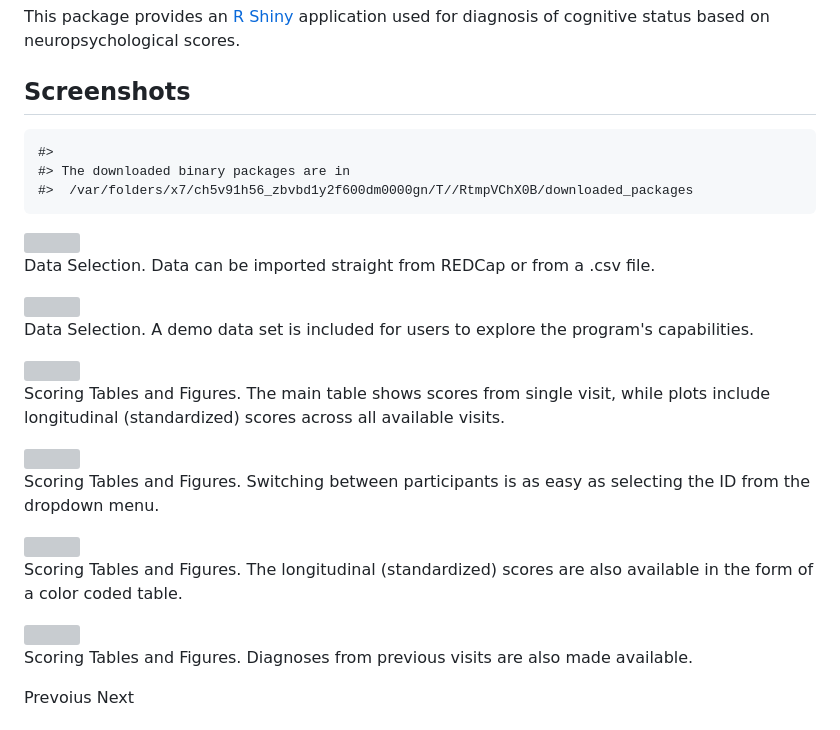
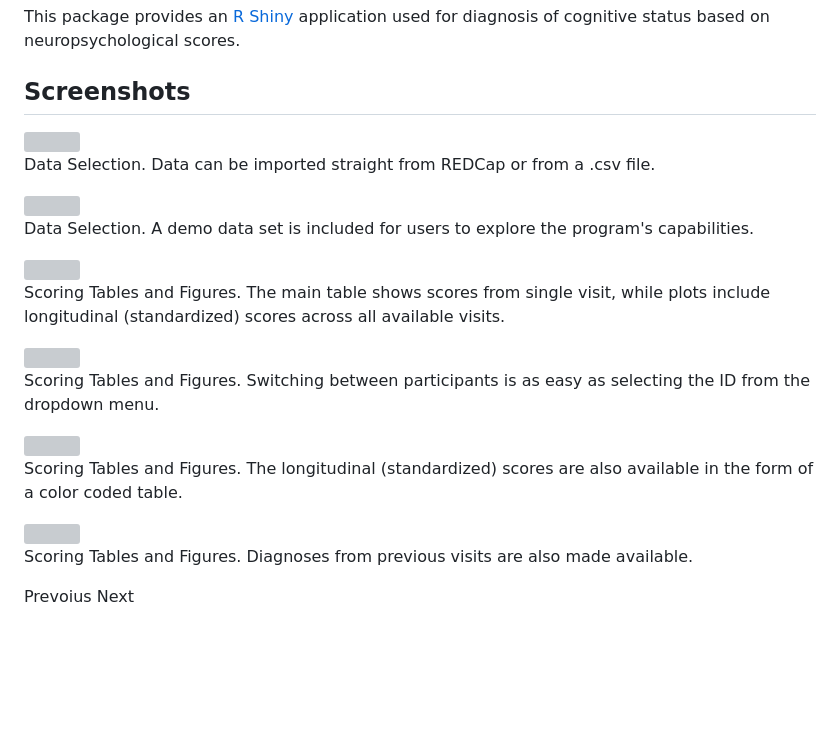
Before and after one commit to rmtrane/NpsychAssessmentTool, a Markdown page: README.md, the part around one of its changes. Drawn GitHub-style; blank space fills up the shorter version; grey boxes are pictures that could not be loaded.

```diff
--- a/README.md
+++ b/README.md
@@ -16,10 +16,6 @@ scores.
 
 ## Screenshots
 
-    #>
-    #> The downloaded binary packages are in
-    #>  /var/folders/x7/ch5v91h56_zbvbd1y2f600dm0000gn/T//RtmpVChX0B/downloaded_packages
-
 <div id="gallery-carousel" class="carousel carousel-dark slide" data-bs-ride="carousel">
 <div class="carousel-indicators">
 <button type="button" data-bs-target="#gallery-carousel" data-bs-slide-to="0" aria-label="Slide 1" class="active" aria-current="true"></button>
```
Also changed, not shown: other parts of README.md (+6 -6 lines).
